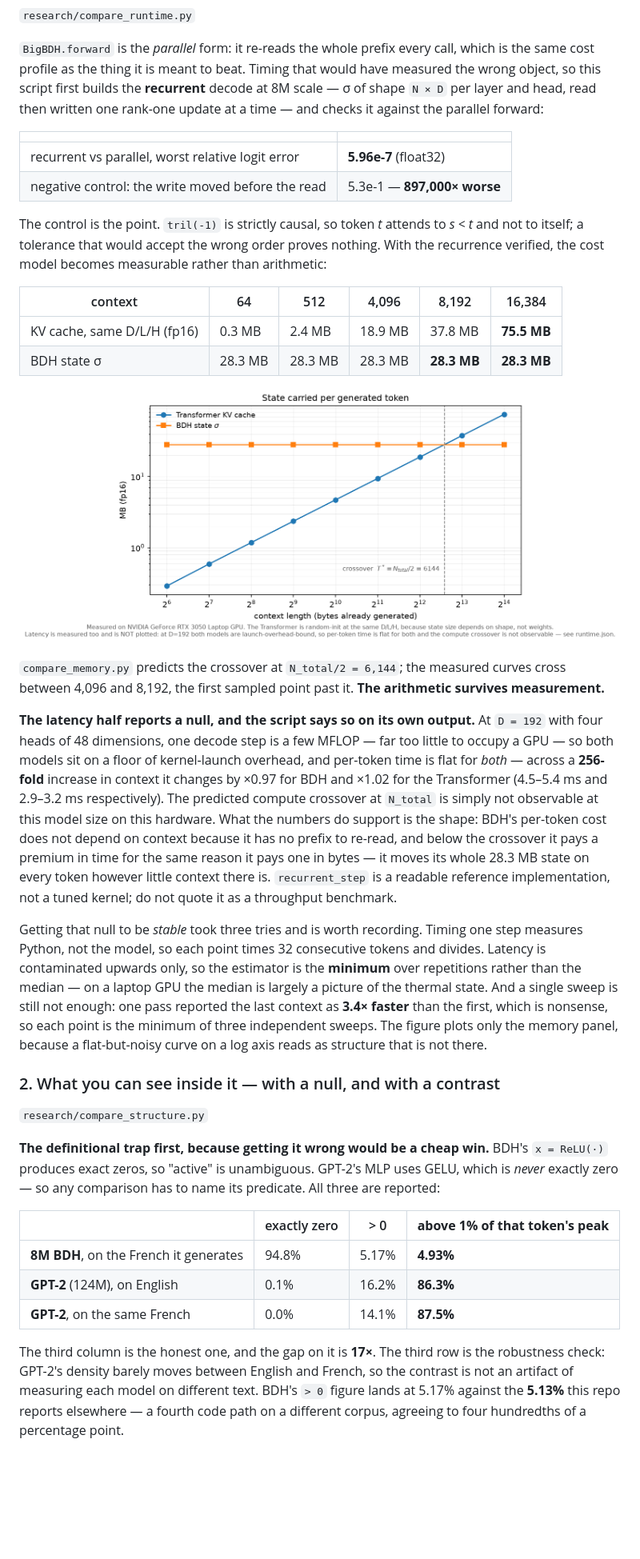
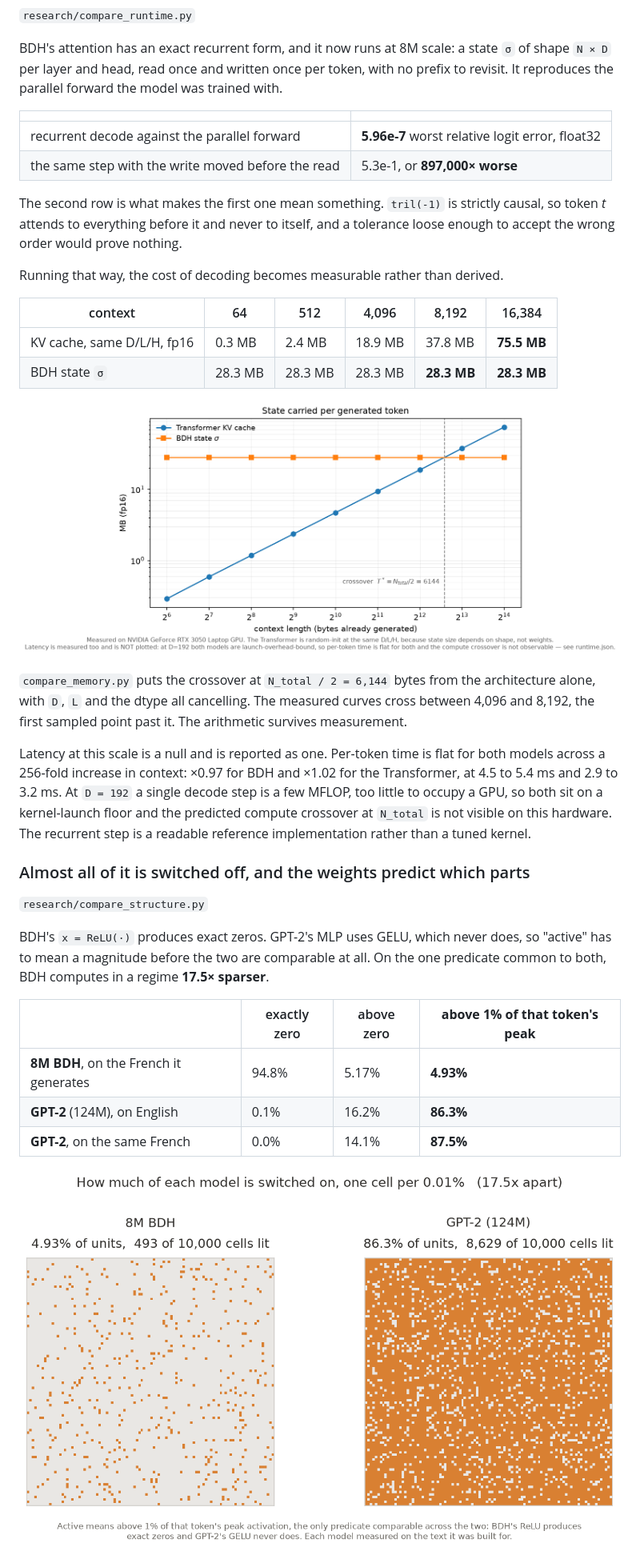
Before and after one commit to snivellus38/DataForge, a Markdown page: README.md, the part around one of its changes. Shown at 80% size. GitHub-like rendering; pictures changed too: docs/media/sparsity-grid.png (added); blank space fills up the shorter version.

```diff
--- a/README.md
+++ b/README.md
@@ -492,22 +490,23 @@ the ones needing no baseline at all: an exact cost model, and a within-model nul
 
 `research/compare_runtime.py`
 
-`BigBDH.forward` is the *parallel* form: it re-reads the whole prefix every call, which is the same
-cost profile as the thing it is meant to beat. Timing that would have measured the wrong object, so
-this script first builds the **recurrent** decode at 8M scale — σ of shape `N × D` per layer and
-head, read then written one rank-one update at a time — and checks it against the parallel forward:
+BDH's attention has an exact recurrent form, and it now runs at 8M scale: a state `σ` of shape
+`N × D` per layer and head, read once and written once per token, with no prefix to revisit. It
+reproduces the parallel forward the model was trained with.
 
 | | |
 |---|---|
-| recurrent vs parallel, worst relative logit error | **5.96e-7** (float32) |
-| negative control: the write moved before the read | 5.3e-1 — **897,000× worse** |
+| recurrent decode against the parallel forward | **5.96e-7** worst relative logit error, float32 |
+| the same step with the write moved before the read | 5.3e-1, or **897,000× worse** |
 
-The control is the point. `tril(-1)` is strictly causal, so token *t* attends to *s < t* and not to
-itself; a tolerance that would accept the wrong order proves nothing. With the recurrence verified,
-the cost model becomes measurable rather than arithmetic:
+The second row is what makes the first one mean something. `tril(-1)` is strictly causal, so token
+*t* attends to everything before it and never to itself, and a tolerance loose enough to accept the
+wrong order would prove nothing.
+
+Running that way, the cost of decoding becomes measurable rather than derived.
 
 | context | 64 | 512 | 4,096 | 8,192 | 16,384 |
 |---|---|---|---|---|---|
-| KV cache, same D/L/H (fp16) | 0.3 MB | 2.4 MB | 18.9 MB | 37.8 MB | **75.5 MB** |
-| BDH state σ | 28.3 MB | 28.3 MB | 28.3 MB | **28.3 MB** | **28.3 MB** |
+| KV cache, same D/L/H, fp16 | 0.3 MB | 2.4 MB | 18.9 MB | 37.8 MB | **75.5 MB** |
+| BDH state `σ` | 28.3 MB | 28.3 MB | 28.3 MB | **28.3 MB** | **28.3 MB** |
 
@@ -515,44 +514,28 @@ the cost model becomes measurable rather than arithmetic:
 
-`compare_memory.py` predicts the crossover at `N_total/2 = 6,144`; the measured curves cross between
-4,096 and 8,192, the first sampled point past it. **The arithmetic survives measurement.**
+`compare_memory.py` puts the crossover at `N_total / 2 = 6,144` bytes from the architecture alone,
+with `D`, `L` and the dtype all cancelling. The measured curves cross between 4,096 and 8,192, the
+first sampled point past it. The arithmetic survives measurement.
 
-**The latency half reports a null, and the script says so on its own output.** At `D = 192` with
-four heads of 48 dimensions, one decode step is a few MFLOP — far too little to occupy a GPU — so
-both models sit on a floor of kernel-launch overhead, and per-token time is flat for *both* —
-across a **256-fold** increase in context it changes by ×0.97 for BDH and ×1.02 for the Transformer
-(4.5–5.4 ms and 2.9–3.2 ms respectively). The predicted compute crossover at `N_total` is simply
-not observable at this model size on this hardware. What
-the numbers do support is the shape: BDH's per-token cost does not depend on context because it has
-no prefix to re-read, and below the crossover it pays a premium in time for the same reason it pays
-one in bytes — it moves its whole 28.3 MB state on every token however little context there is.
-`recurrent_step` is a readable reference implementation, not a tuned kernel; do not quote it as a
-throughput benchmark.
+Latency at this scale is a null and is reported as one. Per-token time is flat for both models
+across a 256-fold increase in context: ×0.97 for BDH and ×1.02 for the Transformer, at 4.5 to
+5.4 ms and 2.9 to 3.2 ms. At `D = 192` a single decode step is a few MFLOP, too little to occupy a
+GPU, so both sit on a kernel-launch floor and the predicted compute crossover at `N_total` is not
+visible on this hardware. The recurrent step is a readable reference implementation rather than a
+tuned kernel.
 
-Getting that null to be *stable* took three tries and is worth recording. Timing one step measures
-Python, not the model, so each point times 32 consecutive tokens and divides. Latency is
-contaminated upwards only, so the estimator is the **minimum** over repetitions rather than the
-median — on a laptop GPU the median is largely a picture of the thermal state. And a single sweep
-is still not enough: one pass reported the last context as **3.4× faster** than the first, which is
-nonsense, so each point is the minimum of three independent sweeps. The figure plots only the
-memory panel, because a flat-but-noisy curve on a log axis reads as structure that is not there.
-
-### 2. What you can see inside it — with a null, and with a contrast
+### Almost all of it is switched off, and the weights predict which parts
 
 `research/compare_structure.py`
 
-**The definitional trap first, because getting it wrong would be a cheap win.** BDH's `x = ReLU(·)`
-produces exact zeros, so "active" is unambiguous. GPT-2's MLP uses GELU, which is *never* exactly
-zero — so any comparison has to name its predicate. All three are reported:
+BDH's `x = ReLU(·)` produces exact zeros. GPT-2's MLP uses GELU, which never does, so "active" has
+to mean a magnitude before the two are comparable at all. On the one predicate common to both, BDH
+computes in a regime **17.5× sparser**.
 
-| | exactly zero | > 0 | **above 1% of that token's peak** |
+| | exactly zero | above zero | **above 1% of that token's peak** |
 |---|---|---|---|
 | **8M BDH**, on the French it generates | 94.8% | 5.17% | **4.93%** |
 | **GPT-2** (124M), on English | 0.1% | 16.2% | **86.3%** |
 | **GPT-2**, on the same French | 0.0% | 14.1% | **87.5%** |
 
-The third column is the honest one, and the gap on it is **17×**. The third row is the robustness
-check: GPT-2's density barely moves between English and French, so the contrast is not an artifact
-of measuring each model on different text. BDH's `> 0` figure lands at 5.17% against the
-**5.13%** this repo reports elsewhere — a fourth code path on a different corpus, agreeing to four
-hundredths of a percentage point.
+![Two grids of 10,000 cells: 493 lit for BDH against 8,629 for GPT-2](docs/media/sparsity-grid.png)
 
```
Also changed, not shown: other parts of README.md (+227 -211 lines), docs/media/replication-dumbbell.png (added), 2 other files.
